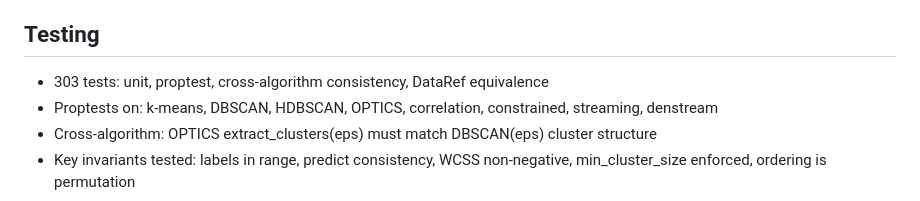
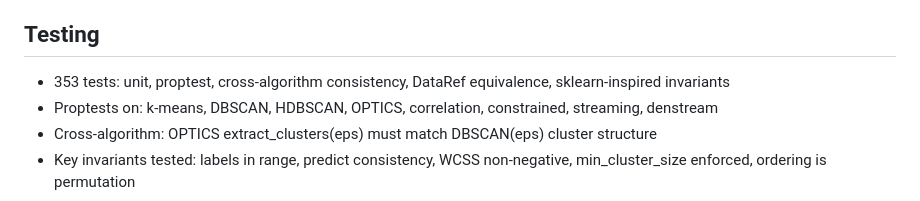
Before and after one commit to arclabs561/clump, a Markdown page: CLAUDE.md, the part around the change. Rendered like a GitHub page.

Commit message:
clump: update CLAUDE.md test count to 353

```diff
--- a/CLAUDE.md
+++ b/CLAUDE.md
@@ -76,7 +76,7 @@ src/cluster/
 
 ## Testing
 
-- 303 tests: unit, proptest, cross-algorithm consistency, DataRef equivalence
+- 353 tests: unit, proptest, cross-algorithm consistency, DataRef equivalence, sklearn-inspired invariants
 - Proptests on: k-means, DBSCAN, HDBSCAN, OPTICS, correlation, constrained, streaming, denstream
 - Cross-algorithm: OPTICS extract_clusters(eps) must match DBSCAN(eps) cluster structure
 - Key invariants tested: labels in range, predict consistency, WCSS non-negative, min_cluster_size enforced, ordering is permutation
```
